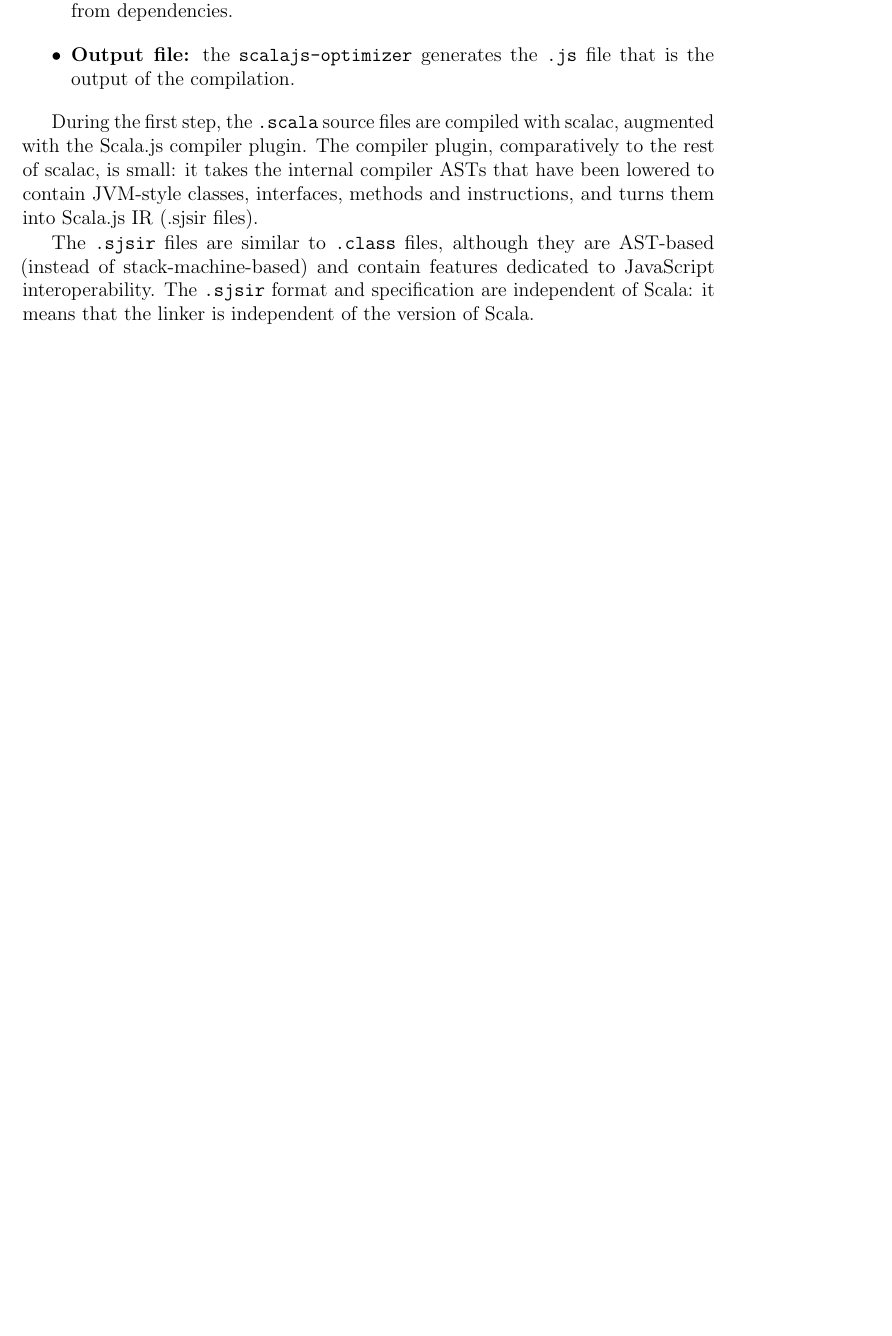
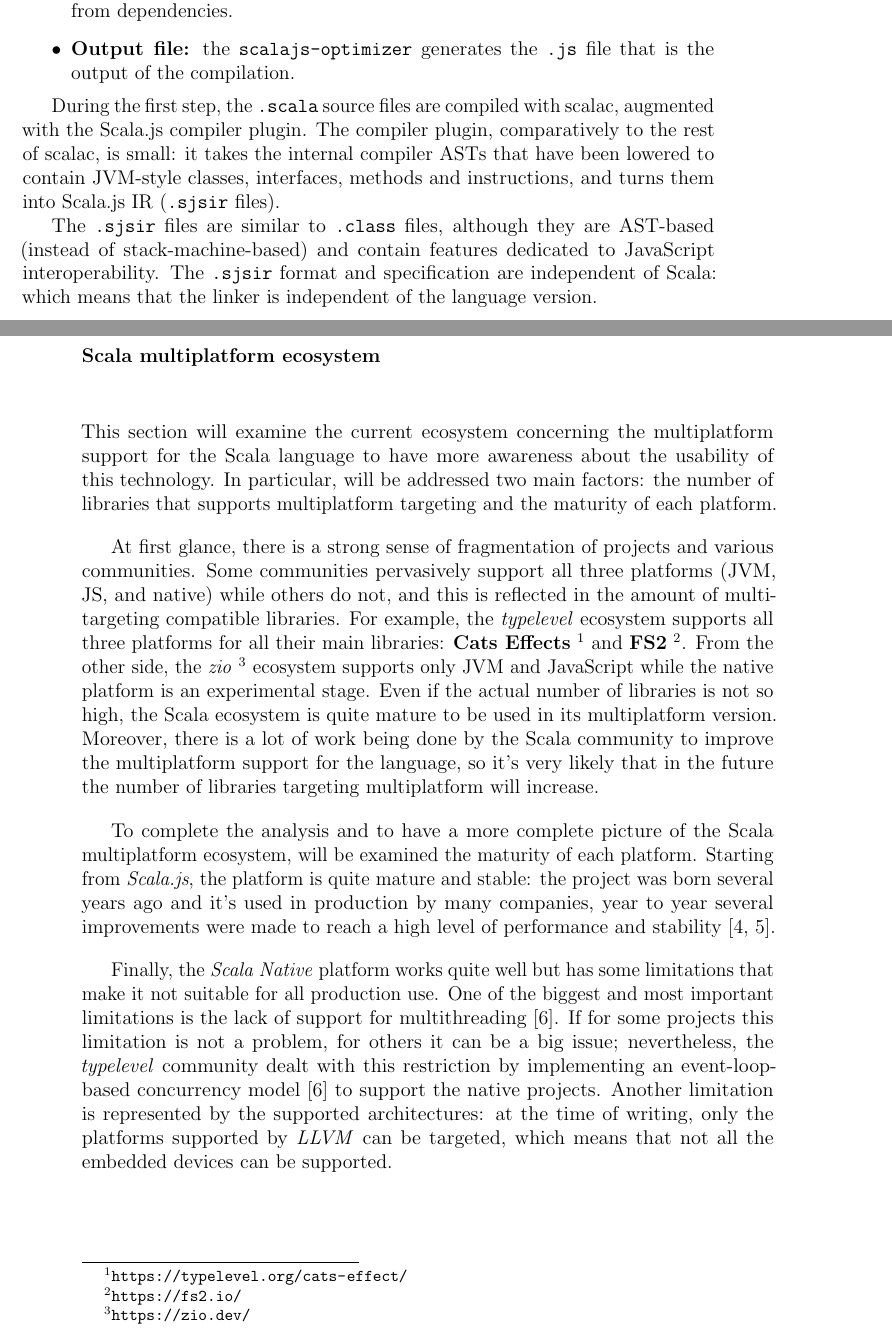
Before and after one commit to nicolasfara/pulverization-thesis, a LaTeX thesis (thesis-main.tex, which reads chapters/5-implementation.tex): part of page 33 of 39 before the commit and two parts of pages 33 and 34 of 41 after it, the two joined at a grey line, cut so that both start at the same text, the shorter picture padded with empty space. Compiled offline with pdfLaTeX.

Commit message:
docs: complete scala language

```diff
--- a/chapters/5-implementation.tex
+++ b/chapters/5-implementation.tex
@@ -99,11 +103,38 @@ The pipeline for the JavaScript target is composed of the following steps~\cite{
 
 During the first step, the \texttt{.scala} source files are compiled with scalac, augmented with the Scala.js compiler plugin.
 The compiler plugin, comparatively to the rest of scalac, is small: it takes the internal compiler ASTs that have been lowered to contain JVM-style
-classes, interfaces, methods and instructions, and turns them into Scala.js IR (.sjsir files).
+classes, interfaces, methods and instructions, and turns them into Scala.js IR (\texttt{.sjsir} files).
 
 The \texttt{.sjsir} files are similar to \texttt{.class} files, although they are AST-based (instead of stack-machine-based) and contain features
-dedicated to JavaScript interoperability. The \texttt{.sjsir} format and specification are independent of Scala: it means that the linker is
-independent of the version of Scala.
+dedicated to JavaScript interoperability. The \texttt{.sjsir} format and specification are independent of Scala: which means that the linker is
+independent of the language version.
+
+\subsubsection*{Scala multiplatform ecosystem}
+
+This section will examine the current ecosystem concerning the multiplatform support for the Scala language to have more awareness about the
+usability of this technology.
+In particular, will be addressed two main factors: the number of libraries that supports multiplatform targeting and the maturity of each platform.
+
+At first glance, there is a strong sense of fragmentation of projects and various communities. Some communities pervasively support all three
+platforms (JVM, JS, and native) while others do not, and this is reflected in the amount of multi-targeting compatible libraries.
+For example, the \emph{typelevel} ecosystem supports all three platforms for all their main libraries:
+\textbf{Cats Effects}~\footnote{\url{https://typelevel.org/cats-effect/}} and \textbf{FS2}~\footnote{\url{https://fs2.io/}}.
+From the other side, the \emph{zio}~\footnote{\url{https://zio.dev/}} ecosystem supports only JVM and JavaScript while the native platform is an
+experimental stage.
+Even if the actual number of libraries is not so high, the Scala ecosystem is quite mature to be used in its multiplatform version.
+Moreover, there is a lot of work being done by the Scala community to improve the multiplatform support for the language, so it's very likely that in
+the future the number of libraries targeting multiplatform will increase.
+
+To complete the analysis and to have a more complete picture of the Scala multiplatform ecosystem, will be examined the maturity of each platform.
+Starting from \emph{Scala.js}, the platform is quite mature and stable: the project was born several years ago and it's used in production by many
+companies, year to year several improvements were made to reach a high level of performance and stability~\cite{scala-js-performance, marr2016cross}.
+
+Finally, the \emph{Scala Native} platform works quite well but has some limitations that make it not suitable for all production use.
+One of the biggest and most important limitations is the lack of support for multithreading~\cite{scala-native-multithreading}.
+If for some projects this limitation is not a problem, for others it can be a big issue; nevertheless, the \emph{typelevel} community dealt with this
+restriction by implementing an event-loop-based concurrency model~\cite{scala-native-multithreading} to support the native projects.
+Another limitation is represented by the supported architectures: at the time of writing, only the platforms supported by \emph{LLVM} can be targeted,
+which means that not all the embedded devices can be supported.
 
 \subsection{Kotlin Language}
 \label{sec:kotlin-language}
```
Also changed, not shown: bibliography.bib (+28 -3 lines), chapters/5-implementation.tex (20 more changed lines).
